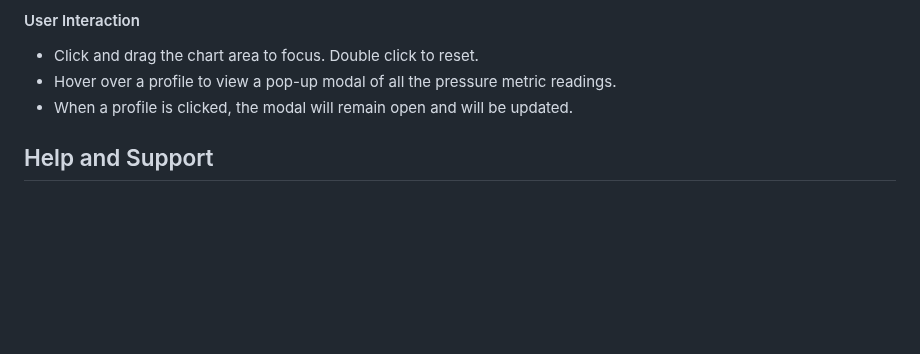
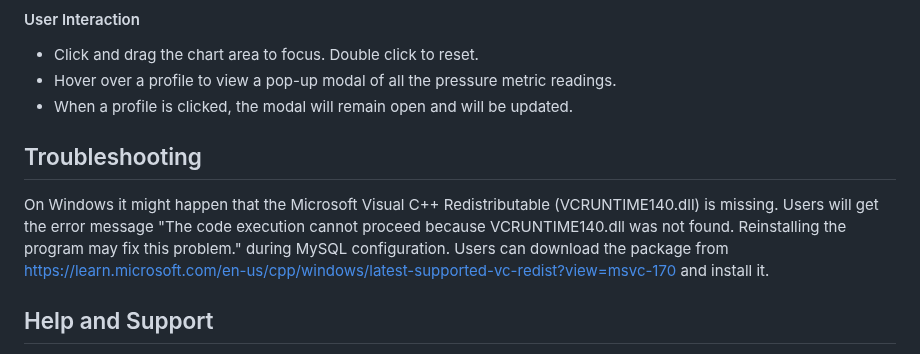
Before and after one commit to MonashProteomics/MaSpeQC, a Markdown page: README.md, the part around the change. Drawn GitHub-style; blank space fills up the shorter version.

```diff
--- a/README.md
+++ b/README.md
@@ -381,7 +381,10 @@ For Thermo Scientific instrumentation, a __pressure profile__ will be displayed
 - Hover over a profile to view a pop-up modal of all the pressure metric readings.
 - When a profile is clicked, the modal will remain open and will be updated.
 
-
+## Troubleshooting
+On Windows it might happen that the Microsoft Visual C++ Redistributable (VCRUNTIME140.dll) is missing. Users will get the error message
+"The code execution cannot proceed because VCRUNTIME140.dll was not found. Reinstalling the program may fix this problem." during MySQL configuration.
+Users can download the package from https://learn.microsoft.com/en-us/cpp/windows/latest-supported-vc-redist?view=msvc-170 and install it.
 
 ## Help and Support
 - Consult the __User Guides__ from the navigation menu for UI and common use cases.
```
